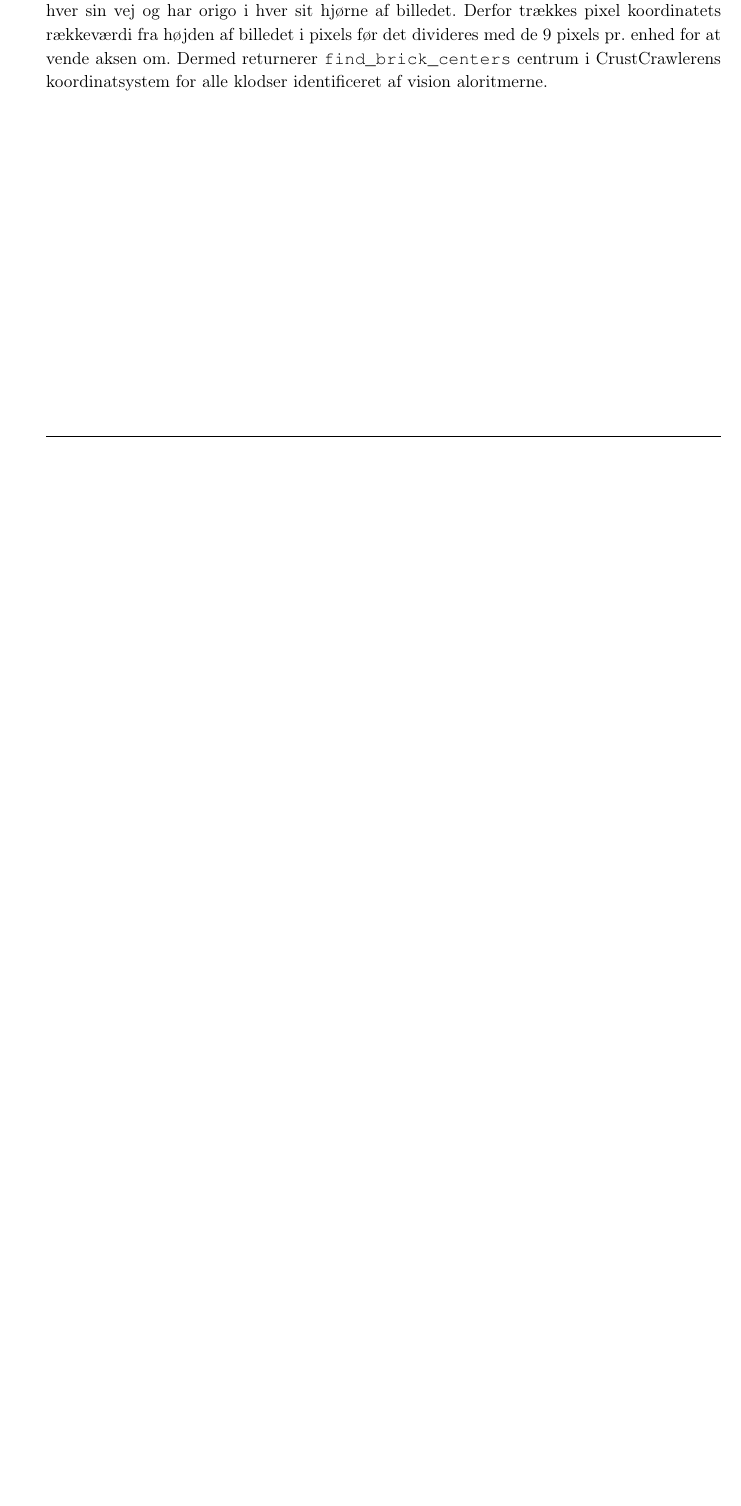
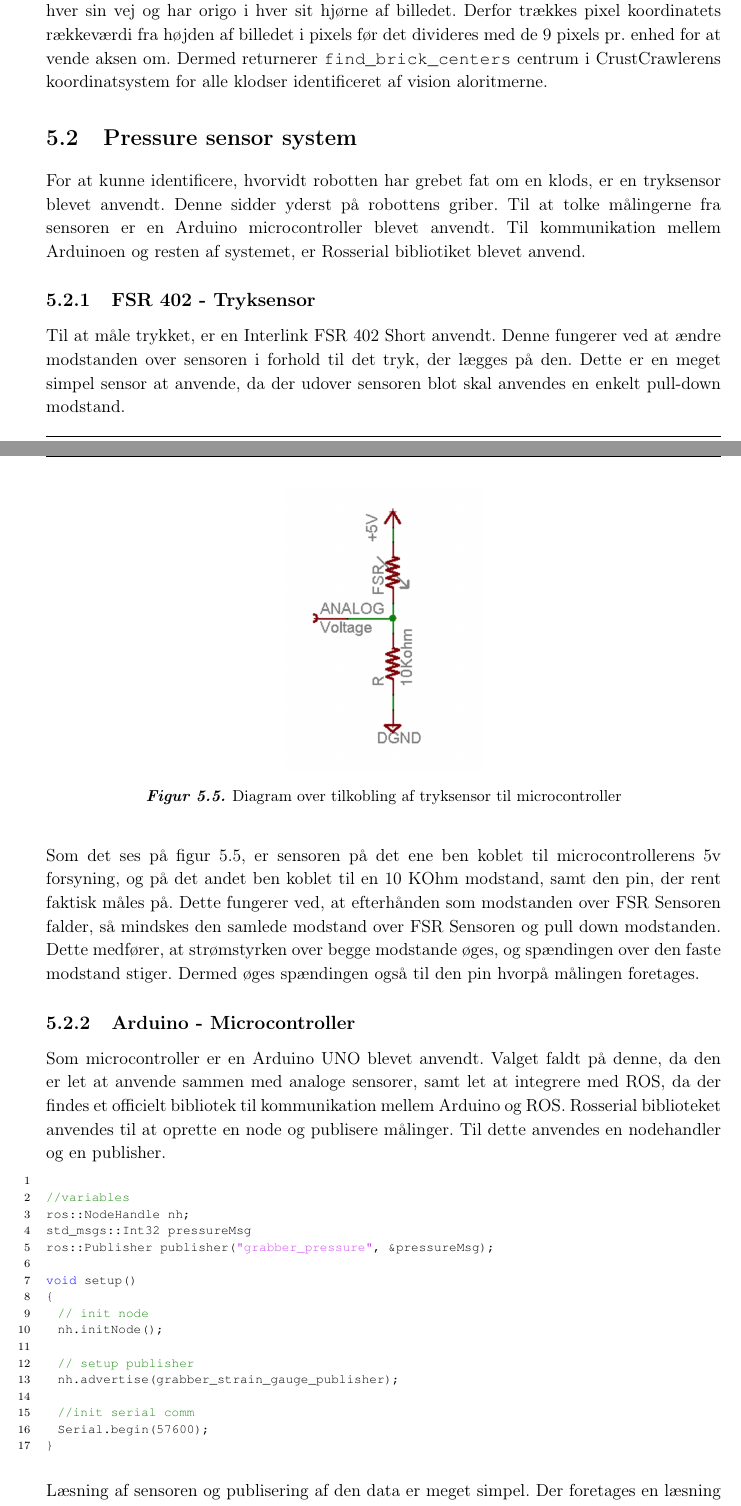
Before and after one commit to Lasse-Fisker/ROB, a LaTeX book (Rapport/Master.tex, which reads Rapport/filer/Metode.tex): part of page 11 of 22 before the commit and two parts of pages 11 and 12 of 24 after it, the two joined at a grey line, cut so that both start at the same text, the shorter picture padded with empty space. Compiled offline with pdfLaTeX.

Commit message:
added pressure sensor section to method

```diff
--- a/Rapport/filer/Metode.tex
+++ b/Rapport/filer/Metode.tex
@@ -125,3 +125,43 @@ Testen viste at der var 9 pixels pr. enhed i CrustCrawlerens koordinatsystem.
 ''x\_robot'' aksen og ''row'' aksen vender hver sin vej og har origo i hver sit hjørne af billedet.
 Derfor trækkes pixel koordinatets rækkeværdi fra højden af billedet i pixels før det divideres med de 9 pixels pr. enhed for at vende aksen om.
 Dermed returnerer \texttt{find\_brick\_centers} centrum i CrustCrawlerens koordinatsystem for alle klodser identificeret af vision aloritmerne.
+
+
+
+%%%%%%%%%%%%%% Section Pressure Sensor %%%%%%%%%%%%%%%%%
+\section{Pressure sensor system}
+For at kunne identificere, hvorvidt robotten har grebet fat om en klods, er en tryksensor blevet anvendt. Denne sidder yderst på robottens griber. Til at tolke målingerne fra sensoren er en Arduino microcontroller blevet anvendt. Til kommunikation mellem Arduinoen og resten af systemet, er Rosserial bibliotiket blevet anvend.
+
+\subsection{FSR 402 - Tryksensor}
+Til at måle trykket, er en Interlink FSR 402 Short anvendt. Denne fungerer ved at ændre modstanden over sensoren i forhold til det tryk, der lægges på den. Dette er en meget simpel sensor at anvende, da der udover sensoren blot skal anvendes en enkelt pull-down modstand.
+
+\figur{0.30}{FSRWiringDiagram.png}{Diagram over tilkobling af tryksensor til microcontroller}{fig:FSRWiringDiagram}
+
+Som det ses på figur \ref{fig:FSRWiringDiagram}, er sensoren på det ene ben koblet til microcontrollerens 5v forsyning, og på det andet ben koblet til en 10 KOhm modstand, samt den pin, der rent faktisk måles på. Dette fungerer ved, at efterhånden som modstanden over FSR Sensoren falder, så mindskes den samlede modstand over FSR Sensoren og pull down modstanden. Dette medfører, at strømstyrken over begge modstande øges, og spændingen over den faste modstand stiger. Dermed øges spændingen også til den pin hvorpå målingen foretages.
+
+\subsection{Arduino - Microcontroller}
+Som microcontroller er en Arduino UNO blevet anvendt. Valget faldt på denne, da den er let at anvende sammen med analoge sensorer, samt let at integrere med ROS, da der findes et officielt bibliotek til kommunikation mellem Arduino og ROS.
+Rosserial biblioteket anvendes til at oprette en node og publisere målinger. Til dette anvendes en nodehandler og en publisher.
+
+\begin{lstlisting}[language=C]
+
+//variables
+ros::NodeHandle nh;
+std_msgs::Int32 pressureMsg
+ros::Publisher publisher("grabber_pressure", &pressureMsg);
+
+void setup()
+{
+  // init node
+  nh.initNode();
+
+  // setup publisher
+  nh.advertise(grabber_strain_gauge_publisher);
+
+  //init serial comm
+  Serial.begin(57600);
+}
+
+\end{lstlisting}
+
+Læsning af sensoren og publisering af den data er meget simpel. Der foretages en læsning med \texttt{analogread()} metoden, der er en standard Arduino metode. Parametret der gives med er blot den pin, der foretages en læsning på.
```
Also changed, not shown: Rapport/filer/Metode.tex (24 more changed lines).
